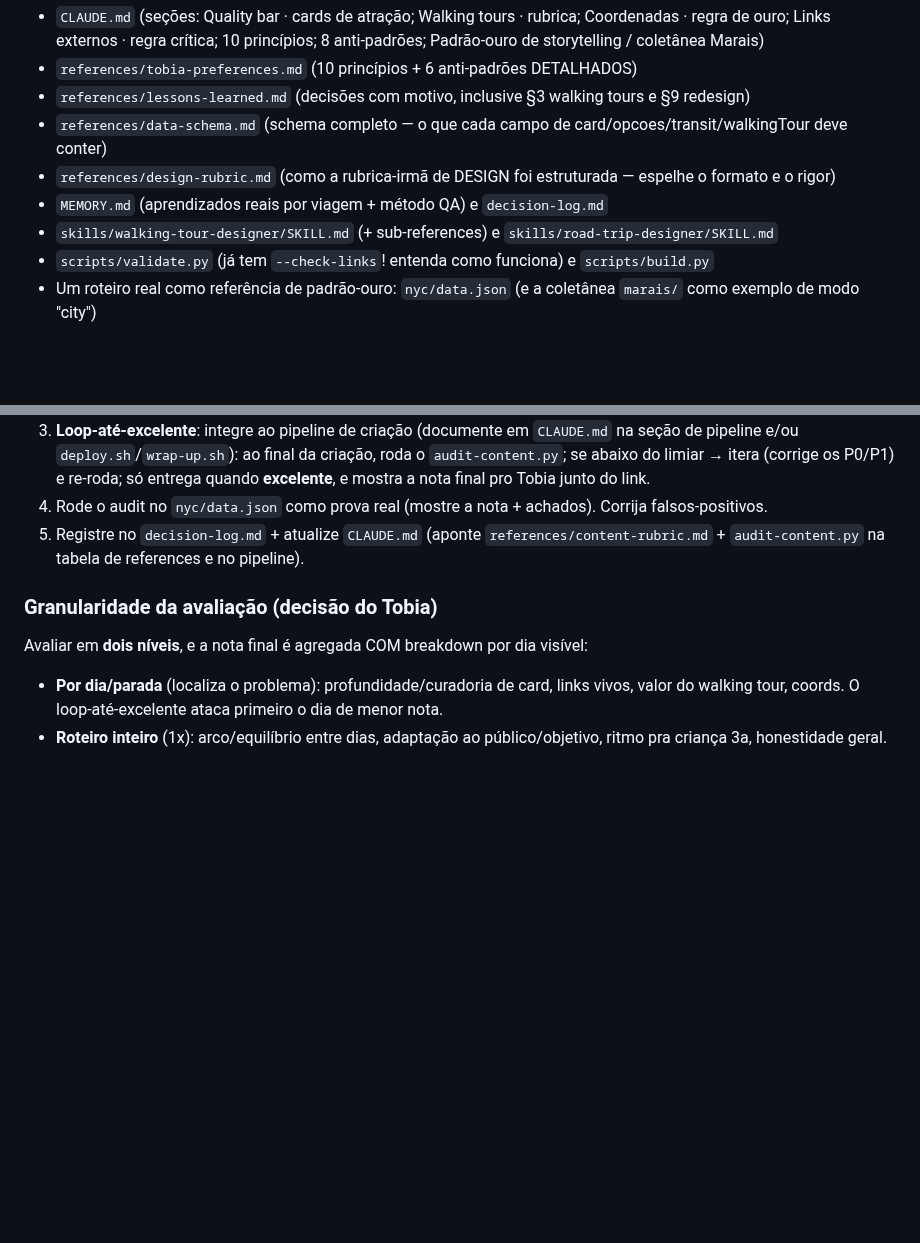
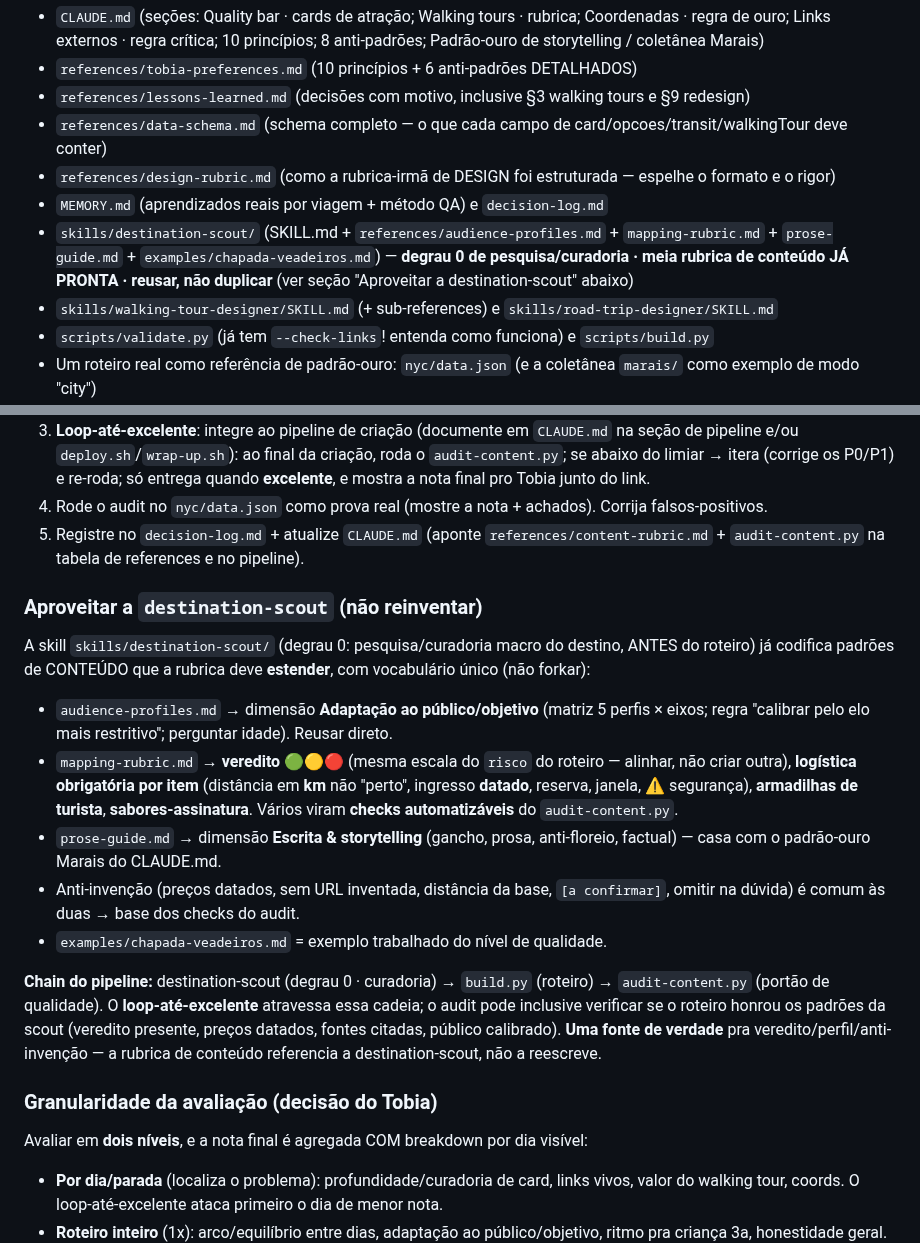
Before and after one commit to tsferraro/viagem, a Markdown page: HANDOFF-passo3.md, 2 parts joined by grey strips. Drawn GitHub-style; blank space fills up the shorter version.

Commit message:
docs: handoff passo 3 · aproveitar destination-scout (reusar refs como base da rubrica de conteúdo)
Co-Authored-By: Claude Opus 4.8 <noreply@anthropic.com>
Claude-Session: https://claude.ai/code/session_01XaeV5sx6eeLFrr3HvRtNwp

```diff
--- a/HANDOFF-passo3.md
+++ b/HANDOFF-passo3.md
@@ -20,6 +20,7 @@ Leia integralmente e resuma pra si mesmo o que cada um estabelece sobre QUALIDAD
 - `references/data-schema.md` (schema completo — o que cada campo de card/opcoes/transit/walkingTour deve conter)
 - `references/design-rubric.md` (como a rubrica-irmã de DESIGN foi estruturada — espelhe o formato e o rigor)
 - `MEMORY.md` (aprendizados reais por viagem + método QA) e `decision-log.md`
+- `skills/destination-scout/` (SKILL.md + `references/audience-profiles.md` + `mapping-rubric.md` + `prose-guide.md` + `examples/chapada-veadeiros.md`) — **degrau 0 de pesquisa/curadoria · meia rubrica de conteúdo JÁ PRONTA · reusar, não duplicar** (ver seção "Aproveitar a destination-scout" abaixo)
 - `skills/walking-tour-designer/SKILL.md` (+ sub-references) e `skills/road-trip-designer/SKILL.md`
 - `scripts/validate.py` (já tem `--check-links`! entenda como funciona) e `scripts/build.py`
 - Um roteiro real como referência de padrão-ouro: `nyc/data.json` (e a coletânea `marais/` como exemplo de modo "city")
@@ -42,6 +43,16 @@ Apresente ao Tobia, em tabela, o plano: as **dimensões da rubrica** (com pontua
 3. **Loop-até-excelente**: integre ao pipeline de criação (documente em `CLAUDE.md` na seção de pipeline e/ou `deploy.sh`/`wrap-up.sh`): ao final da criação, roda o `audit-content.py`; se abaixo do limiar → itera (corrige os P0/P1) e re-roda; só entrega quando **excelente**, e mostra a nota final pro Tobia junto do link.
 4. Rode o audit no `nyc/data.json` como prova real (mostre a nota + achados). Corrija falsos-positivos.
 5. Registre no `decision-log.md` + atualize `CLAUDE.md` (aponte `references/content-rubric.md` + `audit-content.py` na tabela de references e no pipeline).
+
+### Aproveitar a `destination-scout` (não reinventar)
+A skill `skills/destination-scout/` (degrau 0: pesquisa/curadoria macro do destino, ANTES do roteiro) já codifica padrões de CONTEÚDO que a rubrica deve **estender**, com vocabulário único (não forkar):
+- `audience-profiles.md` → dimensão **Adaptação ao público/objetivo** (matriz 5 perfis × eixos; regra "calibrar pelo elo mais restritivo"; perguntar idade). Reusar direto.
+- `mapping-rubric.md` → **veredito 🟢🟡🔴** (mesma escala do `risco` do roteiro — alinhar, não criar outra), **logística obrigatória por item** (distância em **km** não "perto", ingresso **datado**, reserva, janela, ⚠️ segurança), **armadilhas de turista**, **sabores-assinatura**. Vários viram **checks automatizáveis** do `audit-content.py`.
+- `prose-guide.md` → dimensão **Escrita & storytelling** (gancho, prosa, anti-floreio, factual) — casa com o padrão-ouro Marais do CLAUDE.md.
+- Anti-invenção (preços datados, sem URL inventada, distância da base, `[a confirmar]`, omitir na dúvida) é comum às duas → base dos checks do audit.
+- `examples/chapada-veadeiros.md` = exemplo trabalhado do nível de qualidade.
+
+**Chain do pipeline:** destination-scout (degrau 0 · curadoria) → `build.py` (roteiro) → `audit-content.py` (portão de qualidade). O **loop-até-excelente** atravessa essa cadeia; o audit pode inclusive verificar se o roteiro honrou os padrões da scout (veredito presente, preços datados, fontes citadas, público calibrado). **Uma fonte de verdade** pra veredito/perfil/anti-invenção — a rubrica de conteúdo referencia a destination-scout, não a reescreve.
 
 ### Granularidade da avaliação (decisão do Tobia)
 Avaliar em **dois níveis**, e a nota final é agregada COM breakdown por dia visível:
```
